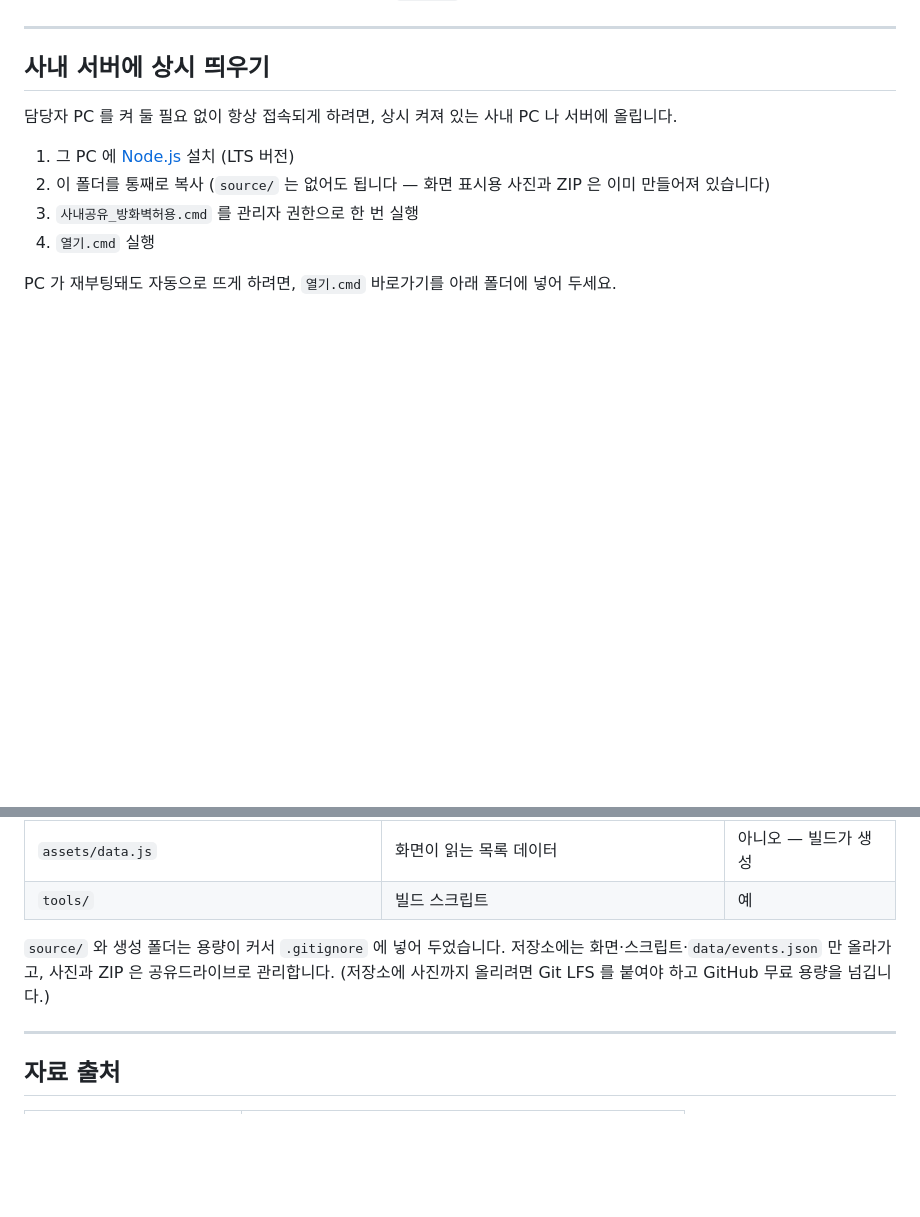
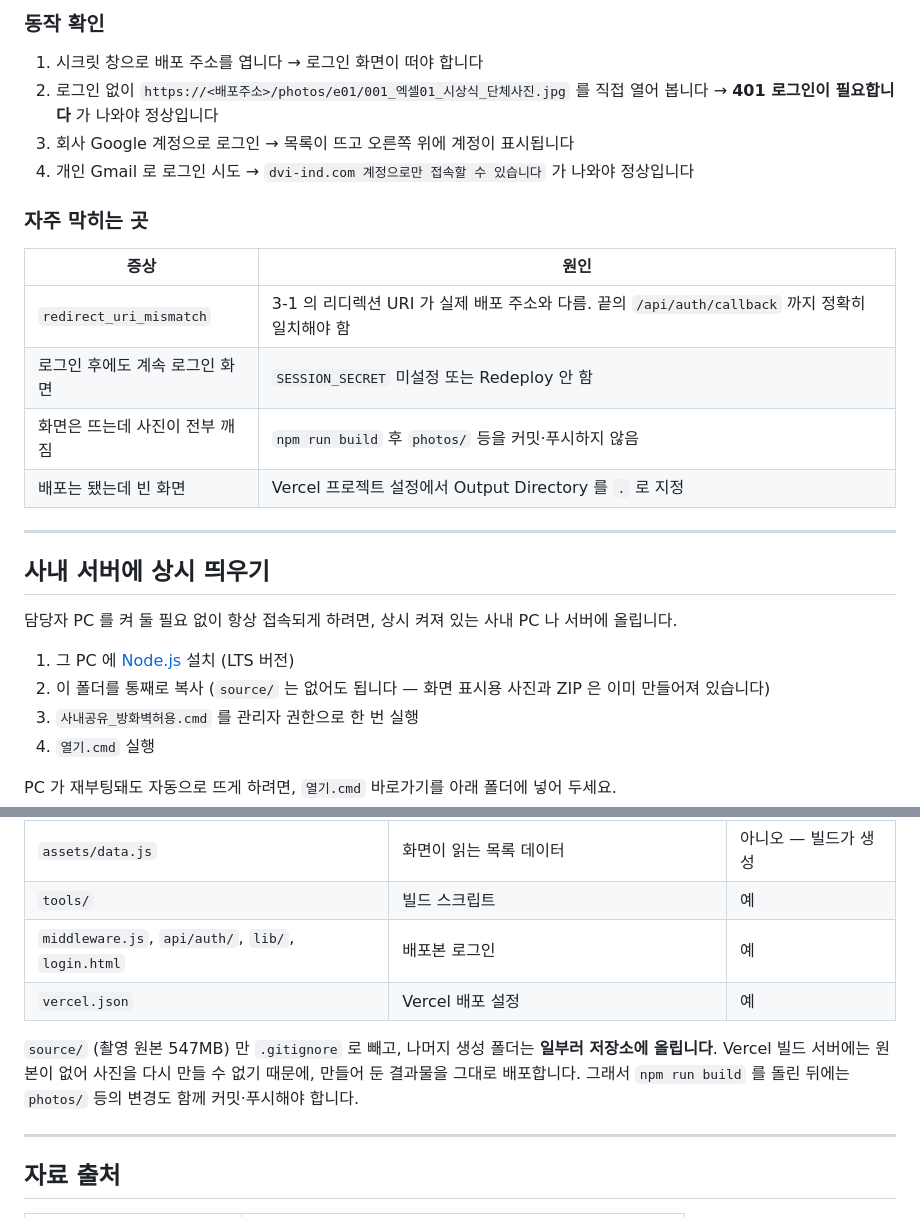
Before and after one commit to DVI-DGSW-26/company-events, a Markdown page: README.md, 2 parts joined by grey strips. Rendered like a GitHub page; blank space fills up the shorter version.

```diff
--- a/README.md
+++ b/README.md
@@ -59,3 +116,19 @@
+### 동작 확인
+
+1. 시크릿 창으로 배포 주소를 엽니다 → 로그인 화면이 떠야 합니다
+2. 로그인 없이 `https://<배포주소>/photos/e01/001_엑셀01_시상식_단체사진.jpg` 를 직접 열어 봅니다
+   → **401 로그인이 필요합니다** 가 나와야 정상입니다
+3. 회사 Google 계정으로 로그인 → 목록이 뜨고 오른쪽 위에 계정이 표시됩니다
+4. 개인 Gmail 로 로그인 시도 → `dvi-ind.com 계정으로만 접속할 수 있습니다` 가 나와야 정상입니다
+
+### 자주 막히는 곳
+
+| 증상 | 원인 |
+|---|---|
+| `redirect_uri_mismatch` | 3-1 의 리디렉션 URI 가 실제 배포 주소와 다름. 끝의 `/api/auth/callback` 까지 정확히 일치해야 함 |
+| 로그인 후에도 계속 로그인 화면 | `SESSION_SECRET` 미설정 또는 Redeploy 안 함 |
+| 화면은 뜨는데 사진이 전부 깨짐 | `npm run build` 후 `photos/` 등을 커밋·푸시하지 않음 |
+| 배포는 됐는데 빈 화면 | Vercel 프로젝트 설정에서 Output Directory 를 `.` 로 지정 |
 
 ---
 
@@ -150,10 +223,12 @@ npm run build      # 사진 변환 · ZIP 묶기 · 목록 갱신
 | `downloads/` | 행사별 전체 ZIP | 아니오 — 빌드가 생성 |
 | `assets/data.js` | 화면이 읽는 목록 데이터 | 아니오 — 빌드가 생성 |
 | `tools/` | 빌드 스크립트 | 예 |
+| `middleware.js`, `api/auth/`, `lib/`, `login.html` | 배포본 로그인 | 예 |
+| `vercel.json` | Vercel 배포 설정 | 예 |
 
-`source/` 와 생성 폴더는 용량이 커서 `.gitignore` 에 넣어 두었습니다.
-저장소에는 화면·스크립트·`data/events.json` 만 올라가고, 사진과 ZIP 은 공유드라이브로 관리합니다.
-(저장소에 사진까지 올리려면 Git LFS 를 붙여야 하고 GitHub 무료 용량을 넘깁니다.)
+`source/` (촬영 원본 547MB) 만 `.gitignore` 로 빼고, 나머지 생성 폴더는 **일부러 저장소에 올립니다**.
+Vercel 빌드 서버에는 원본이 없어 사진을 다시 만들 수 없기 때문에, 만들어 둔 결과물을 그대로 배포합니다.
+그래서 `npm run build` 를 돌린 뒤에는 `photos/` 등의 변경도 함께 커밋·푸시해야 합니다.
 
 ---
 
```
Also changed, not shown: other parts of README.md (+58 -1 lines).
